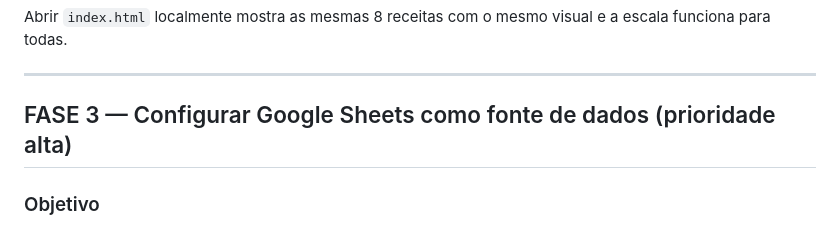
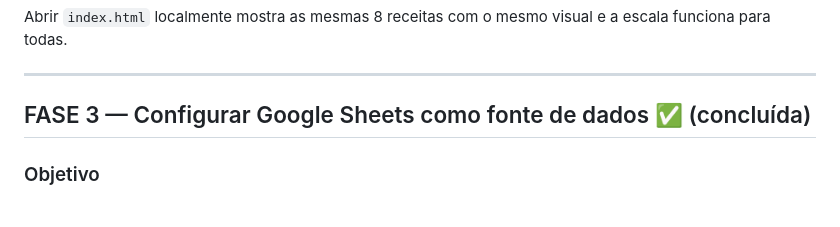
Before and after one commit to chamaobird/receitas, a Markdown page: ROADMAP.md, the part around the change. Drawn GitHub-style.

Commit message:
docs: mark phase 3 (Google Sheets) as complete

```diff
--- a/ROADMAP.md
+++ b/ROADMAP.md
@@ -59,7 +59,7 @@ Abrir `index.html` localmente mostra as mesmas 8 receitas com o mesmo visual e a
 
 ---
 
-## FASE 3 — Configurar Google Sheets como fonte de dados (prioridade alta)
+## FASE 3 — Configurar Google Sheets como fonte de dados ✅ (concluída)
 
 ### Objetivo
 Substituir `data/recipes.js` por leitura dinâmica da planilha do Google Sheets. Quando o usuário editar a planilha, o site reflete automaticamente ao recarregar.
```
